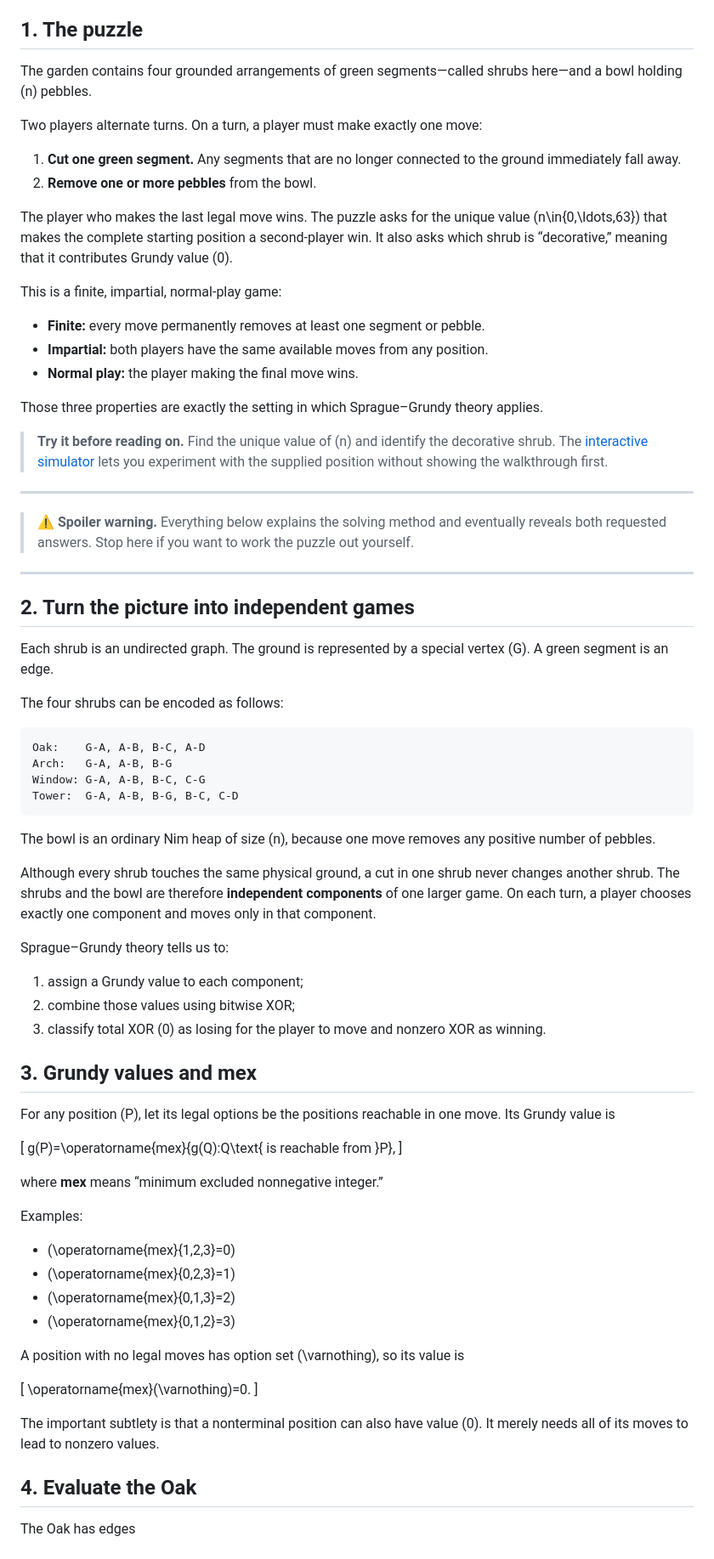
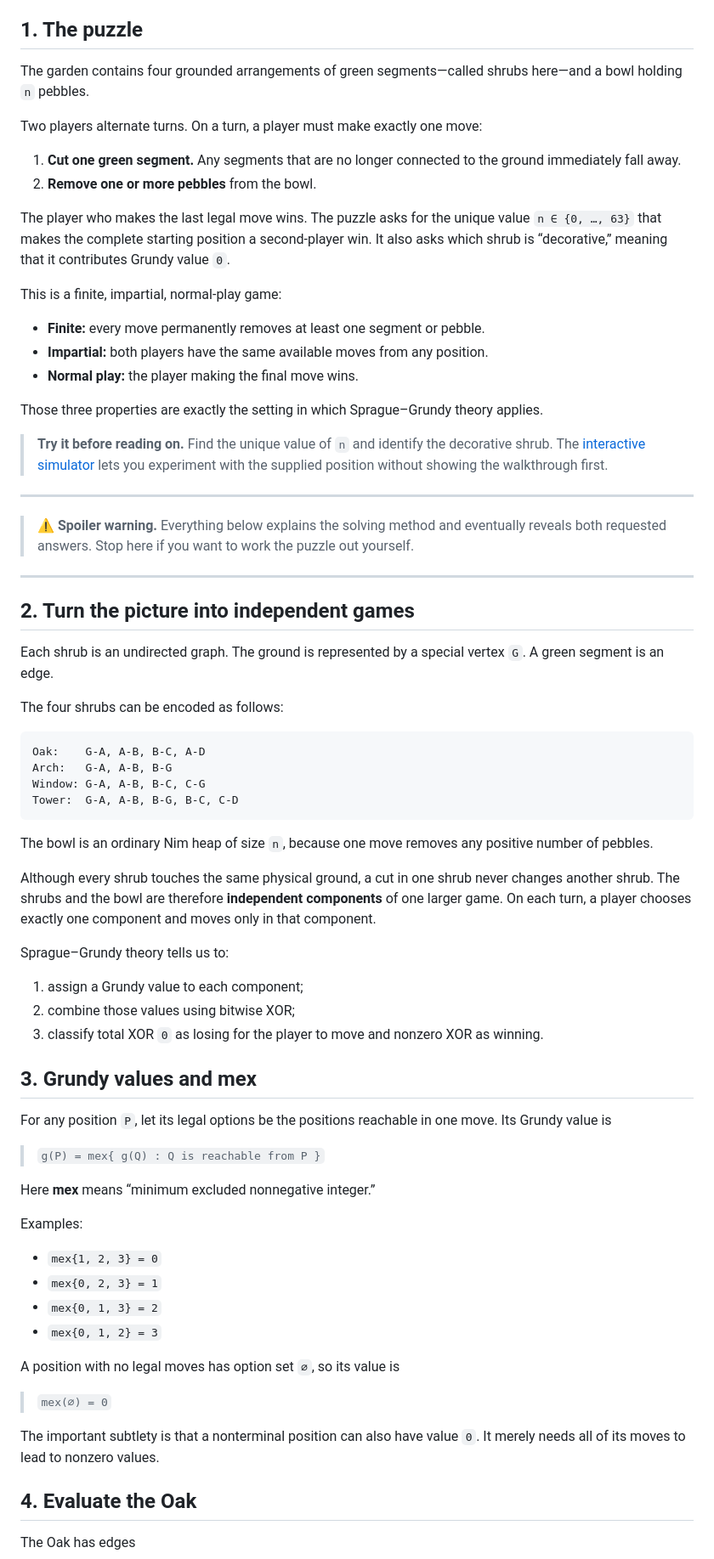
Before and after one commit to bortlip/SharedInfo, a Markdown page: simulations/green-hackenbush/THE_LAST_GARDENER.md, the part around one of its changes. Shown at 85% size. Rendered like a GitHub page.

````diff
--- a/simulations/green-hackenbush/THE_LAST_GARDENER.md
+++ b/simulations/green-hackenbush/THE_LAST_GARDENER.md
@@ -4,14 +4,14 @@
 
 ## 1. The puzzle
 
-The garden contains four grounded arrangements of green segments—called shrubs here—and a bowl holding \(n\) pebbles.
+The garden contains four grounded arrangements of green segments—called shrubs here—and a bowl holding `n` pebbles.
 
 Two players alternate turns. On a turn, a player must make exactly one move:
 
 1. **Cut one green segment.** Any segments that are no longer connected to the ground immediately fall away.
 2. **Remove one or more pebbles** from the bowl.
 
-The player who makes the last legal move wins. The puzzle asks for the unique value \(n\in\{0,\ldots,63\}\) that makes the complete starting position a second-player win. It also asks which shrub is “decorative,” meaning that it contributes Grundy value \(0\).
+The player who makes the last legal move wins. The puzzle asks for the unique value `n ∈ {0, …, 63}` that makes the complete starting position a second-player win. It also asks which shrub is “decorative,” meaning that it contributes Grundy value `0`.
 
 This is a finite, impartial, normal-play game:
 
@@ -21,7 +21,7 @@ This is a finite, impartial, normal-play game:
 
 Those three properties are exactly the setting in which Sprague–Grundy theory applies.
 
-> **Try it before reading on.** Find the unique value of \(n\) and identify the decorative shrub. The [interactive simulator](simulator.html) lets you experiment with the supplied position without showing the walkthrough first.
+> **Try it before reading on.** Find the unique value of `n` and identify the decorative shrub. The [interactive simulator](simulator.html) lets you experiment with the supplied position without showing the walkthrough first.
 
 ---
 
@@ -31,7 +31,7 @@ Those three properties are exactly the setting in which Sprague–Grundy theory
 
 ## 2. Turn the picture into independent games
 
-Each shrub is an undirected graph. The ground is represented by a special vertex \(G\). A green segment is an edge.
+Each shrub is an undirected graph. The ground is represented by a special vertex `G`. A green segment is an edge.
 
 The four shrubs can be encoded as follows:
 
@@ -42,7 +42,7 @@ Window: G-A, A-B, B-C, C-G
 Tower:  G-A, A-B, B-G, B-C, C-D
 ```
 
-The bowl is an ordinary Nim heap of size \(n\), because one move removes any positive number of pebbles.
+The bowl is an ordinary Nim heap of size `n`, because one move removes any positive number of pebbles.
 
 Although every shrub touches the same physical ground, a cut in one shrub never changes another shrub. The shrubs and the bowl are therefore **independent components** of one larger game. On each turn, a player chooses exactly one component and moves only in that component.
 
@@ -50,32 +50,28 @@ Sprague–Grundy theory tells us to:
 
 1. assign a Grundy value to each component;
 2. combine those values using bitwise XOR;
-3. classify total XOR \(0\) as losing for the player to move and nonzero XOR as winning.
+3. classify total XOR `0` as losing for the player to move and nonzero XOR as winning.
 
 ## 3. Grundy values and mex
 
-For any position \(P\), let its legal options be the positions reachable in one move. Its Grundy value is
+For any position `P`, let its legal options be the positions reachable in one move. Its Grundy value is
 
-\[
-g(P)=\operatorname{mex}\{g(Q):Q\text{ is reachable from }P\},
-\]
+> `g(P) = mex{ g(Q) : Q is reachable from P }`
 
-where **mex** means “minimum excluded nonnegative integer.”
+Here **mex** means “minimum excluded nonnegative integer.”
 
 Examples:
 
-- \(\operatorname{mex}\{1,2,3\}=0\)
-- \(\operatorname{mex}\{0,2,3\}=1\)
-- \(\operatorname{mex}\{0,1,3\}=2\)
-- \(\operatorname{mex}\{0,1,2\}=3\)
+- `mex{1, 2, 3} = 0`
+- `mex{0, 2, 3} = 1`
+- `mex{0, 1, 3} = 2`
+- `mex{0, 1, 2} = 3`
 
-A position with no legal moves has option set \(\varnothing\), so its value is
+A position with no legal moves has option set `∅`, so its value is
 
-\[
-\operatorname{mex}(\varnothing)=0.
-\]
+> `mex(∅) = 0`
 
-The important subtlety is that a nonterminal position can also have value \(0\). It merely needs all of its moves to lead to nonzero values.
+The important subtlety is that a nonterminal position can also have value `0`. It merely needs all of its moves to lead to nonzero values.
 
 ## 4. Evaluate the Oak
 
````
Also changed, not shown: other parts of simulations/green-hackenbush/THE_LAST_GARDENER.md (+72 -163 lines).
